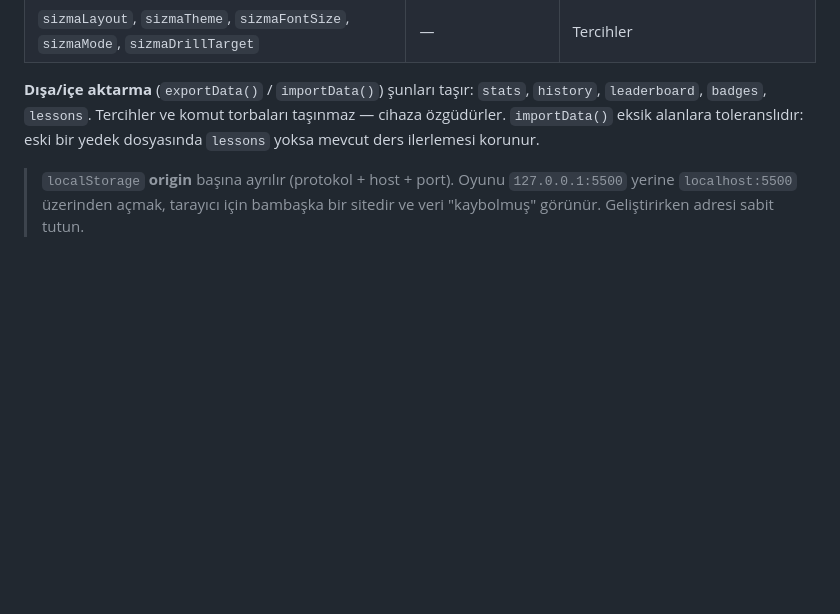
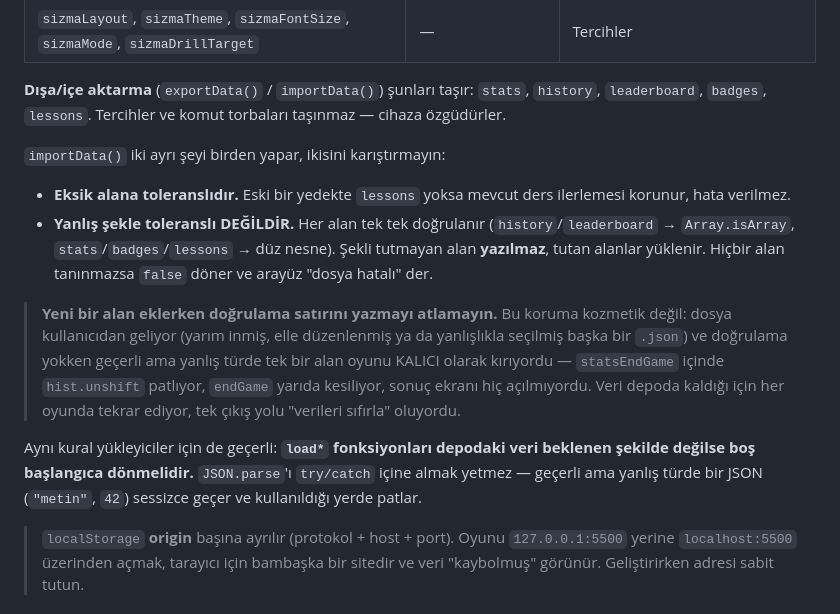
Before and after one commit to aslihan05/sizma-typing-game, a Markdown page: docs/MIMARI.md, the part around the change. Drawn GitHub-style; blank space fills up the shorter version.

```diff
--- a/docs/MIMARI.md
+++ b/docs/MIMARI.md
@@ -175,8 +175,29 @@ diziyi görsün.
 
 **Dışa/içe aktarma** (`exportData()` / `importData()`) şunları taşır:
 `stats`, `history`, `leaderboard`, `badges`, `lessons`. Tercihler ve komut
-torbaları taşınmaz — cihaza özgüdürler. `importData()` eksik alanlara toleranslıdır:
-eski bir yedek dosyasında `lessons` yoksa mevcut ders ilerlemesi korunur.
+torbaları taşınmaz — cihaza özgüdürler.
+
+`importData()` iki ayrı şeyi birden yapar, ikisini karıştırmayın:
+
+- **Eksik alana toleranslıdır.** Eski bir yedekte `lessons` yoksa mevcut ders
+  ilerlemesi korunur, hata verilmez.
+- **Yanlış şekle toleranslı DEĞİLDİR.** Her alan tek tek doğrulanır
+  (`history`/`leaderboard` → `Array.isArray`, `stats`/`badges`/`lessons` →
+  düz nesne). Şekli tutmayan alan **yazılmaz**, tutan alanlar yüklenir.
+  Hiçbir alan tanınmazsa `false` döner ve arayüz "dosya hatalı" der.
+
+> **Yeni bir alan eklerken doğrulama satırını yazmayı atlamayın.** Bu koruma
+> kozmetik değil: dosya kullanıcıdan geliyor (yarım inmiş, elle düzenlenmiş ya
+> da yanlışlıkla seçilmiş başka bir `.json`) ve doğrulama yokken geçerli ama
+> yanlış türde tek bir alan oyunu KALICI olarak kırıyordu — `statsEndGame`
+> içinde `hist.unshift` patlıyor, `endGame` yarıda kesiliyor, sonuç ekranı hiç
+> açılmıyordu. Veri depoda kaldığı için her oyunda tekrar ediyor, tek çıkış
+> yolu "verileri sıfırla" oluyordu.
+
+Aynı kural yükleyiciler için de geçerli: **`load*` fonksiyonları depodaki veri
+beklenen şekilde değilse boş başlangıca dönmelidir.** `JSON.parse`'ı `try/catch`
+içine almak yetmez — geçerli ama yanlış türde bir JSON (`"metin"`, `42`)
+sessizce geçer ve kullanıldığı yerde patlar.
 
 > `localStorage` **origin** başına ayrılır (protokol + host + port). Oyunu
 > `127.0.0.1:5500` yerine `localhost:5500` üzerinden açmak, tarayıcı için
```
Also changed, not shown: README.md (+21 -4 lines).
